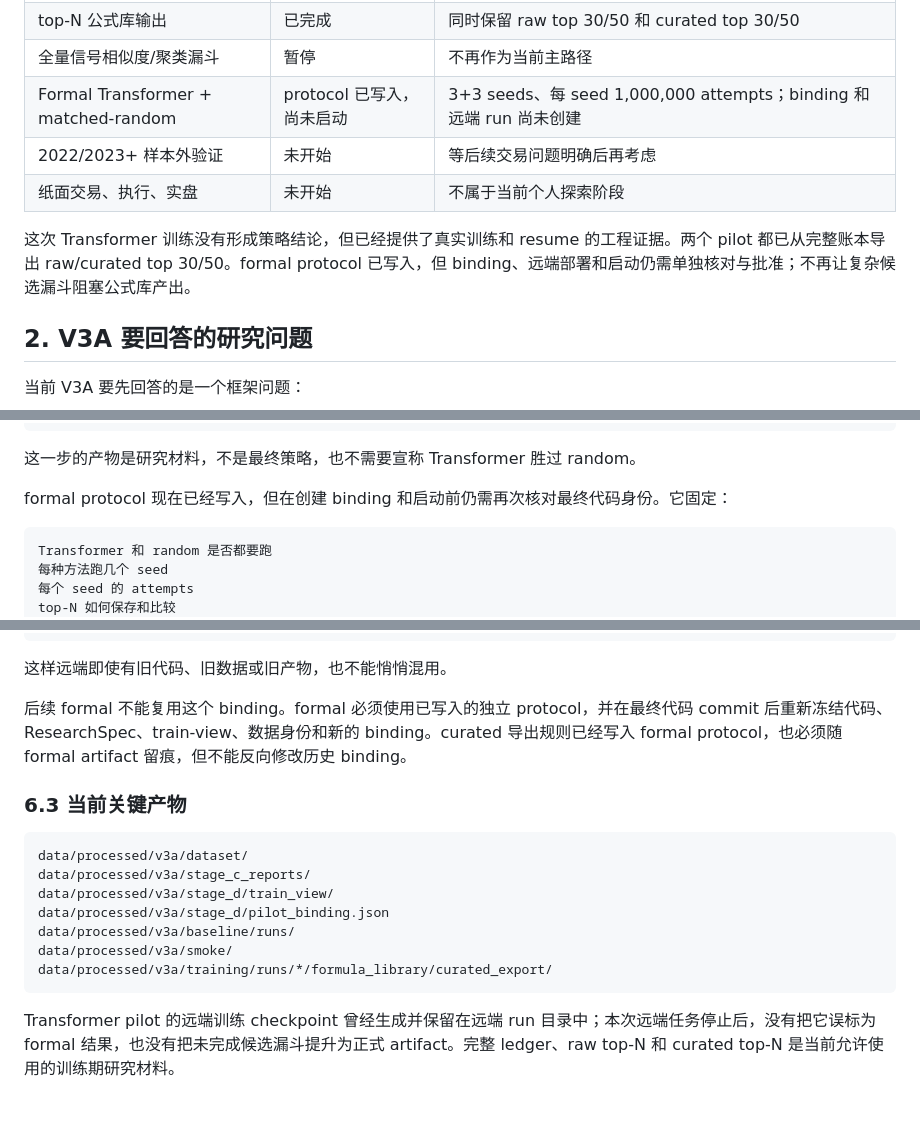
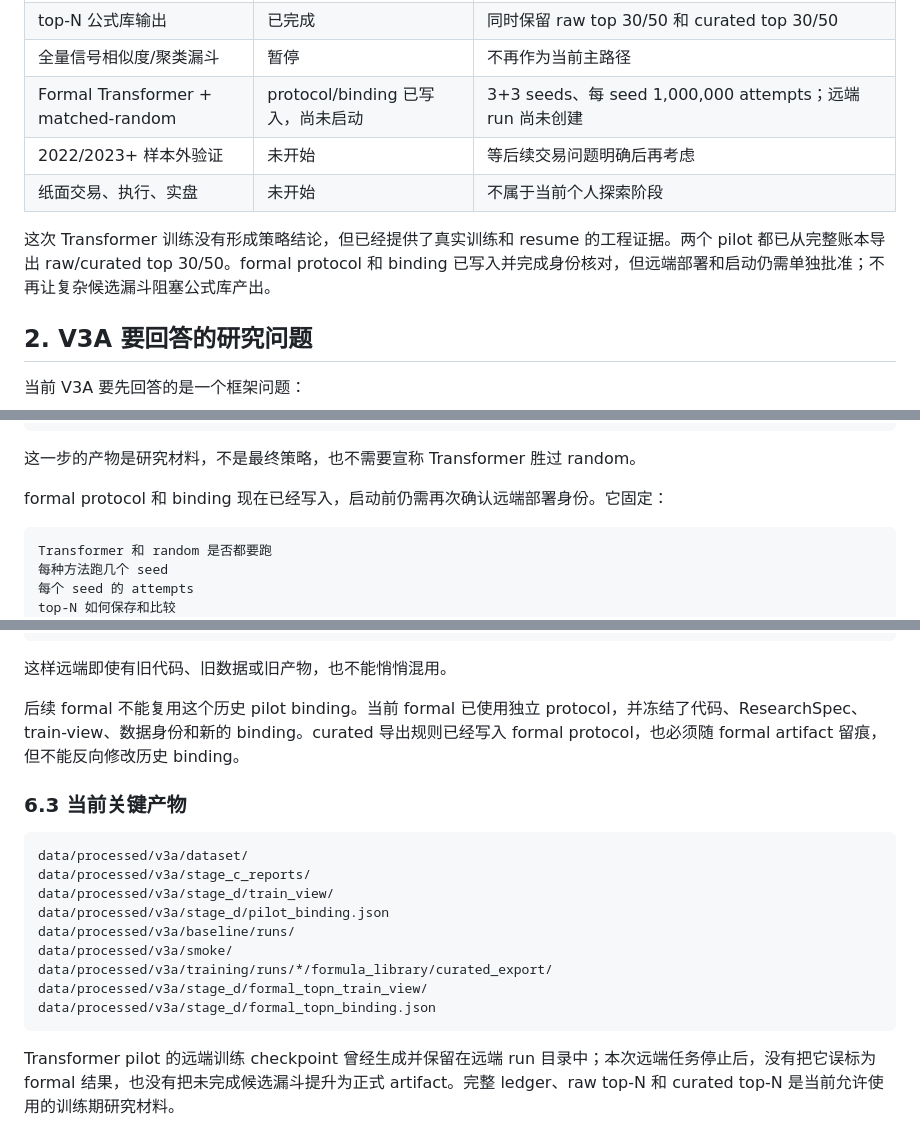
Before and after one commit to zhudatou630/02-AlphaGPT, a Markdown page: docs/V3A_整体设计与当前状态.md, 3 parts joined by grey strips. Rendered like a GitHub page; blank space fills up the shorter version.

````diff
--- a/docs/V3A_整体设计与当前状态.md
+++ b/docs/V3A_整体设计与当前状态.md
@@ -37,11 +37,11 @@ V3A 是一个个人研究项目，当前目标是先把“自动发现公式并
 | Stage D Transformer pilot 训练 | 已完成 | legacy 与 reward-calibration 两个 `50000/50000` run 均完成，checkpoint/resume 已验证 |
 | top-N 公式库输出 | 已完成 | 同时保留 raw top 30/50 和 curated top 30/50 |
 | 全量信号相似度/聚类漏斗 | 暂停 | 不再作为当前主路径 |
-| Formal Transformer + matched-random | protocol 已写入，尚未启动 | 3+3 seeds、每 seed 1,000,000 attempts；binding 和远端 run 尚未创建 |
+| Formal Transformer + matched-random | protocol/binding 已写入，尚未启动 | 3+3 seeds、每 seed 1,000,000 attempts；远端 run 尚未创建 |
 | 2022/2023+ 样本外验证 | 未开始 | 等后续交易问题明确后再考虑 |
 | 纸面交易、执行、实盘 | 未开始 | 不属于当前个人探索阶段 |
 
-这次 Transformer 训练没有形成策略结论，但已经提供了真实训练和 resume 的工程证据。两个 pilot 都已从完整账本导出 raw/curated top 30/50。formal protocol 已写入，但 binding、远端部署和启动仍需单独核对与批准；不再让复杂候选漏斗阻塞公式库产出。
+这次 Transformer 训练没有形成策略结论，但已经提供了真实训练和 resume 的工程证据。两个 pilot 都已从完整账本导出 raw/curated top 30/50。formal protocol 和 binding 已写入并完成身份核对，但远端部署和启动仍需单独批准；不再让复杂候选漏斗阻塞公式库产出。
 
 ## 2. V3A 要回答的研究问题
 
@@ -339,7 +339,7 @@ pilot 是真实训练，但不是正式比较实验。它只有一个 seed，没
 
 这一步的产物是研究材料，不是最终策略，也不需要宣称 Transformer 胜过 random。
 
-formal protocol 现在已经写入，但在创建 binding 和启动前仍需再次核对最终代码身份。它固定：
+formal protocol 和 binding 现在已经写入，启动前仍需再次确认远端部署身份。它固定：
 
 ```text
 Transformer 和 random 是否都要跑
@@ -415,7 +415,7 @@ research_spec_id: 1ea1382f50a35b94efa494dc56ceeddb7e0a4f56464d9add297a1249f1a620
 
 这样远端即使有旧代码、旧数据或旧产物，也不能悄悄混用。
 
-后续 formal 不能复用这个 binding。formal 必须使用已写入的独立 protocol，并在最终代码 commit 后重新冻结代码、ResearchSpec、train-view、数据身份和新的 binding。curated 导出规则已经写入 formal protocol，也必须随 formal artifact 留痕，但不能反向修改历史 binding。
+后续 formal 不能复用这个历史 pilot binding。当前 formal 已使用独立 protocol，并冻结了代码、ResearchSpec、train-view、数据身份和新的 binding。curated 导出规则已经写入 formal protocol，也必须随 formal artifact 留痕，但不能反向修改历史 binding。
 
 ### 6.3 当前关键产物
 
@@ -427,6 +427,8 @@ data/processed/v3a/stage_d/pilot_binding.json
 data/processed/v3a/baseline/runs/
 data/processed/v3a/smoke/
 data/processed/v3a/training/runs/*/formula_library/curated_export/
+data/processed/v3a/stage_d/formal_topn_train_view/
+data/processed/v3a/stage_d/formal_topn_binding.json
 ```
 
 Transformer pilot 的远端训练 checkpoint 曾经生成并保留在远端 run 目录中；本次远端任务停止后，没有把它误标为 formal 结果，也没有把未完成候选漏斗提升为正式 artifact。完整 ledger、raw top-N 和 curated top-N 是当前允许使用的训练期研究材料。
````
Also changed, not shown: docs/V3A_StageD_GPU实验协议.md (+7 -5 lines).
